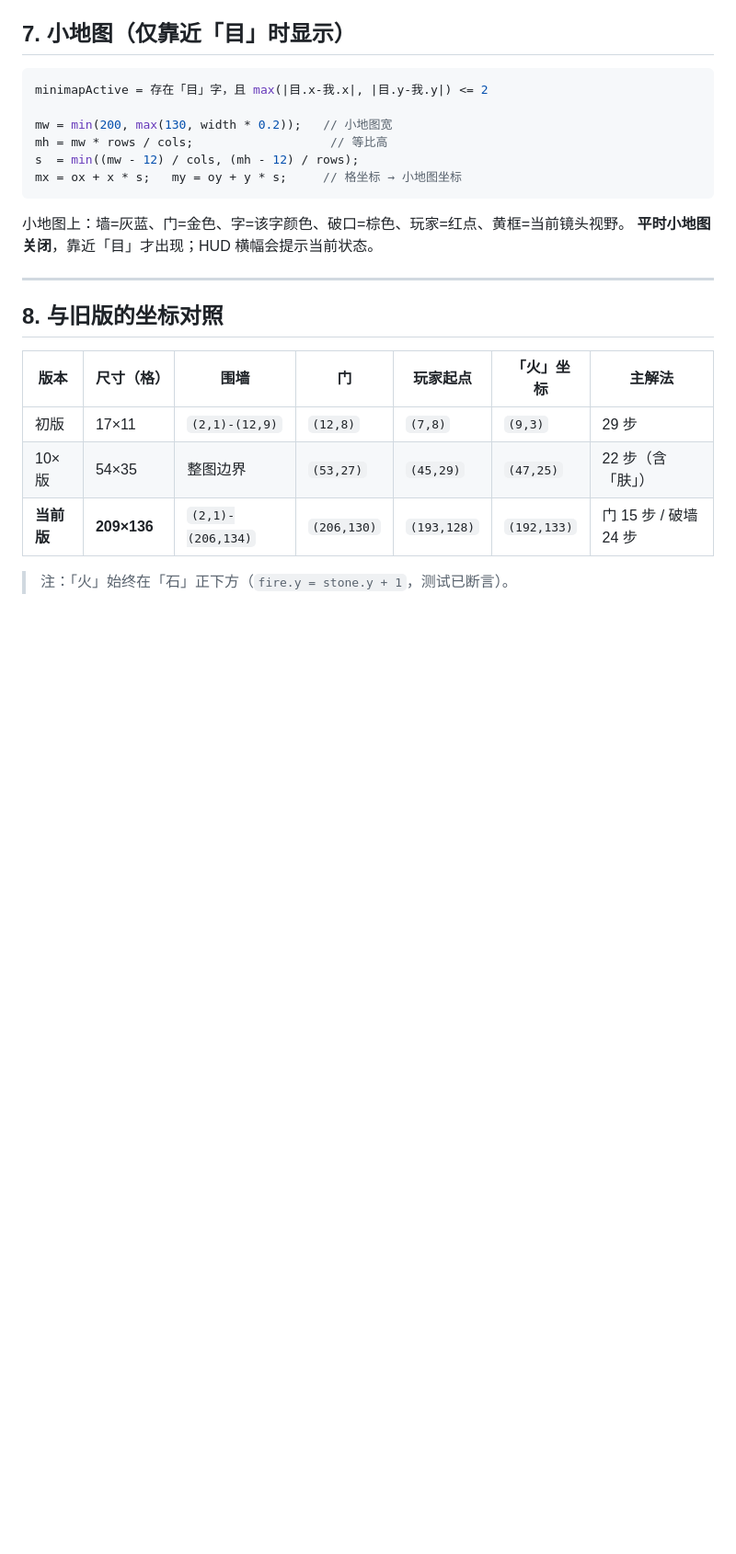
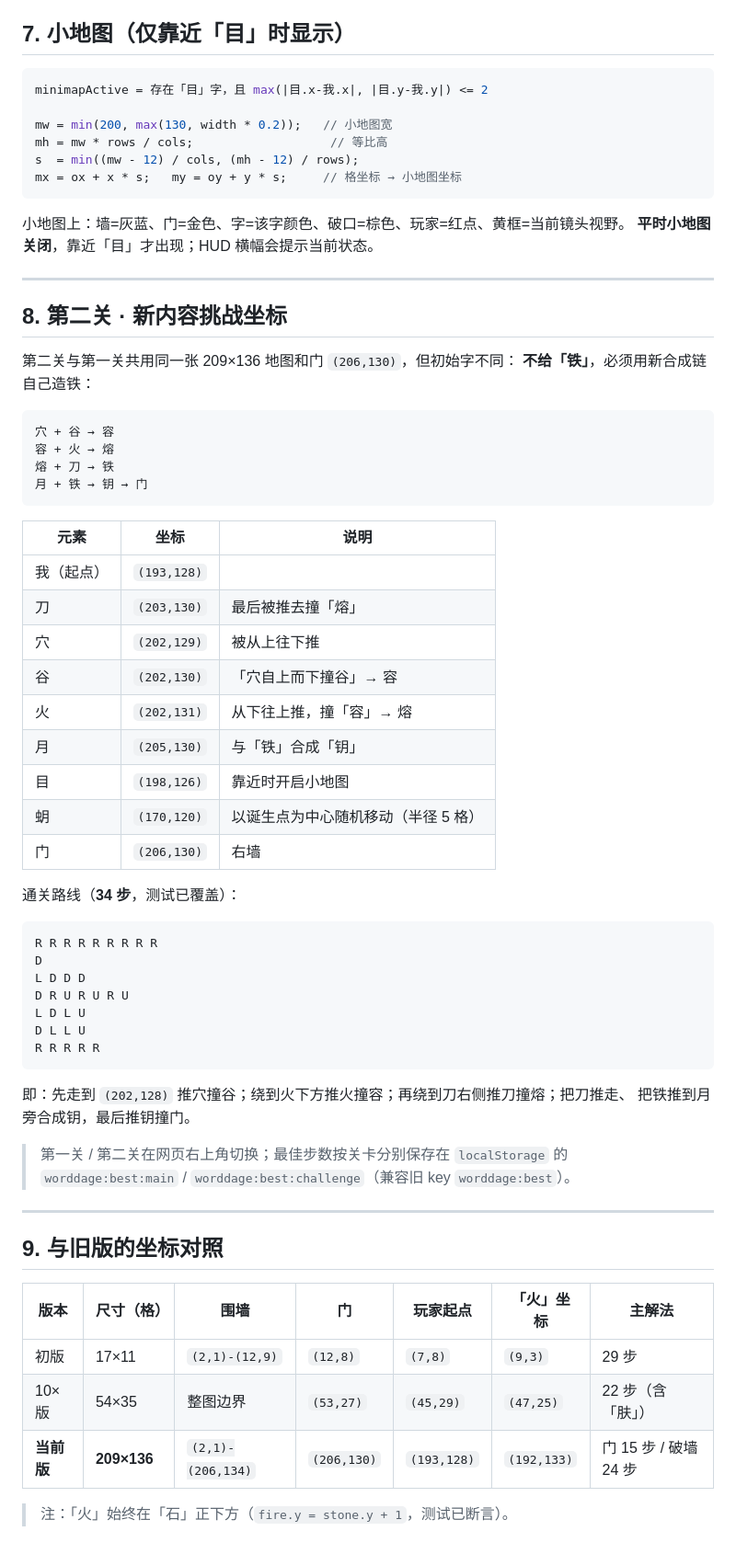
Before and after one commit to ydgj2575/worddage, a Markdown page: 地图坐标系.md, the part around the change. Shown at 92% size. Rendered like a GitHub page; blank space fills up the shorter version.

````diff
--- a/地图坐标系.md
+++ b/地图坐标系.md
@@ -162,7 +162,51 @@ mx = ox + x * s;   my = oy + y * s;     // 格坐标 → 小地图坐标
 
 ---
 
-## 8. 与旧版的坐标对照
+## 8. 第二关 · 新内容挑战坐标
+
+第二关与第一关共用同一张 209×136 地图和门 `(206,130)`，但初始字不同：
+**不给「铁」**，必须用新合成链自己造铁：
+
+```
+穴 + 谷 → 容
+容 + 火 → 熔
+熔 + 刀 → 铁
+月 + 铁 → 钥 → 门
+```
+
+| 元素 | 坐标 | 说明 |
+| --- | --- | --- |
+| 我（起点） | `(193,128)` | |
+| 刀 | `(203,130)` | 最后被推去撞「熔」 |
+| 穴 | `(202,129)` | 被从上往下推 |
+| 谷 | `(202,130)` | 「穴自上而下撞谷」→ 容 |
+| 火 | `(202,131)` | 从下往上推，撞「容」→ 熔 |
+| 月 | `(205,130)` | 与「铁」合成「钥」 |
+| 目 | `(198,126)` | 靠近时开启小地图 |
+| 蚏 | `(170,120)` | 以诞生点为中心随机移动（半径 5 格） |
+| 门 | `(206,130)` | 右墙 |
+
+通关路线（**34 步**，测试已覆盖）：
+
+```
+R R R R R R R R R
+D
+L D D D
+D R U R U R U
+L D L U
+D L L U
+R R R R R
+```
+
+即：先走到 `(202,128)` 推穴撞谷；绕到火下方推火撞容；再绕到刀右侧推刀撞熔；把刀推走、
+把铁推到月旁合成钥，最后推钥撞门。
+
+> 第一关 / 第二关在网页右上角切换；最佳步数按关卡分别保存在
+> `localStorage` 的 `worddage:best:main` / `worddage:best:challenge`（兼容旧 key `worddage:best`）。
+
+---
+
+## 9. 与旧版的坐标对照
 
 | 版本 | 尺寸（格） | 围墙 | 门 | 玩家起点 | 「火」坐标 | 主解法 |
 | --- | --- | --- | --- | --- | --- | --- |
````
Also changed, not shown: README.md (+11 -10 lines), screenshots/mid.png, 6 other files.
